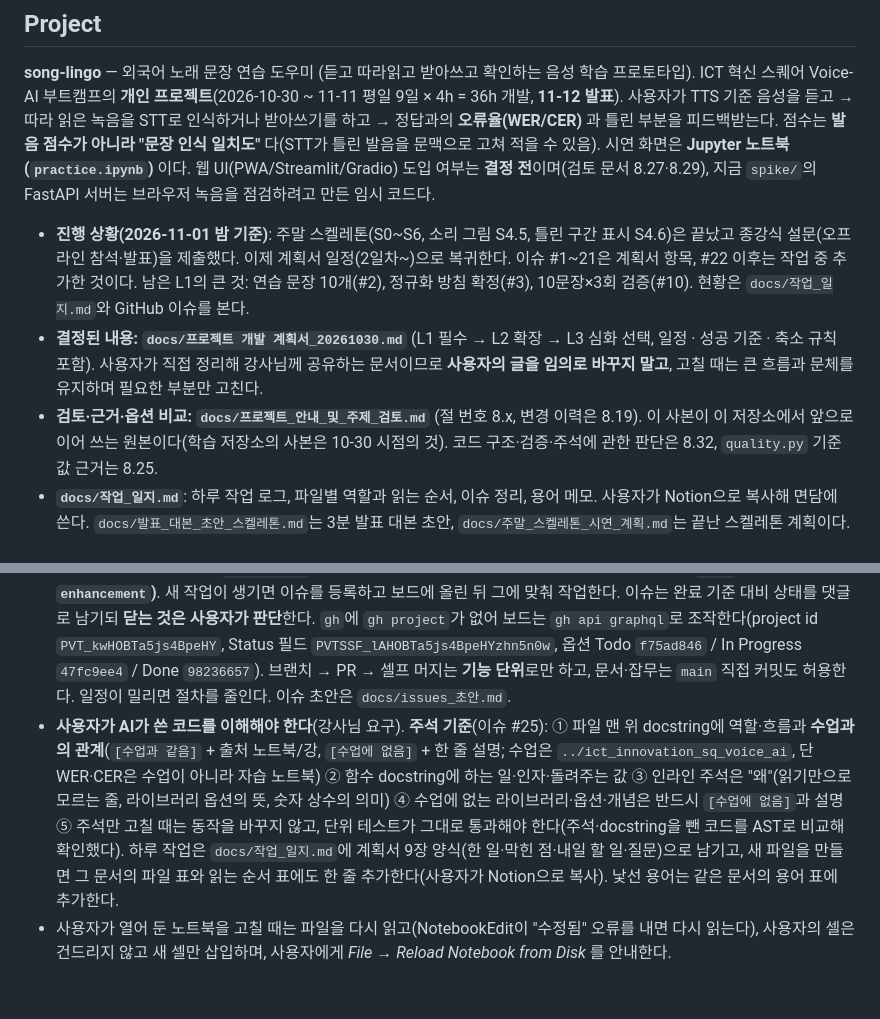
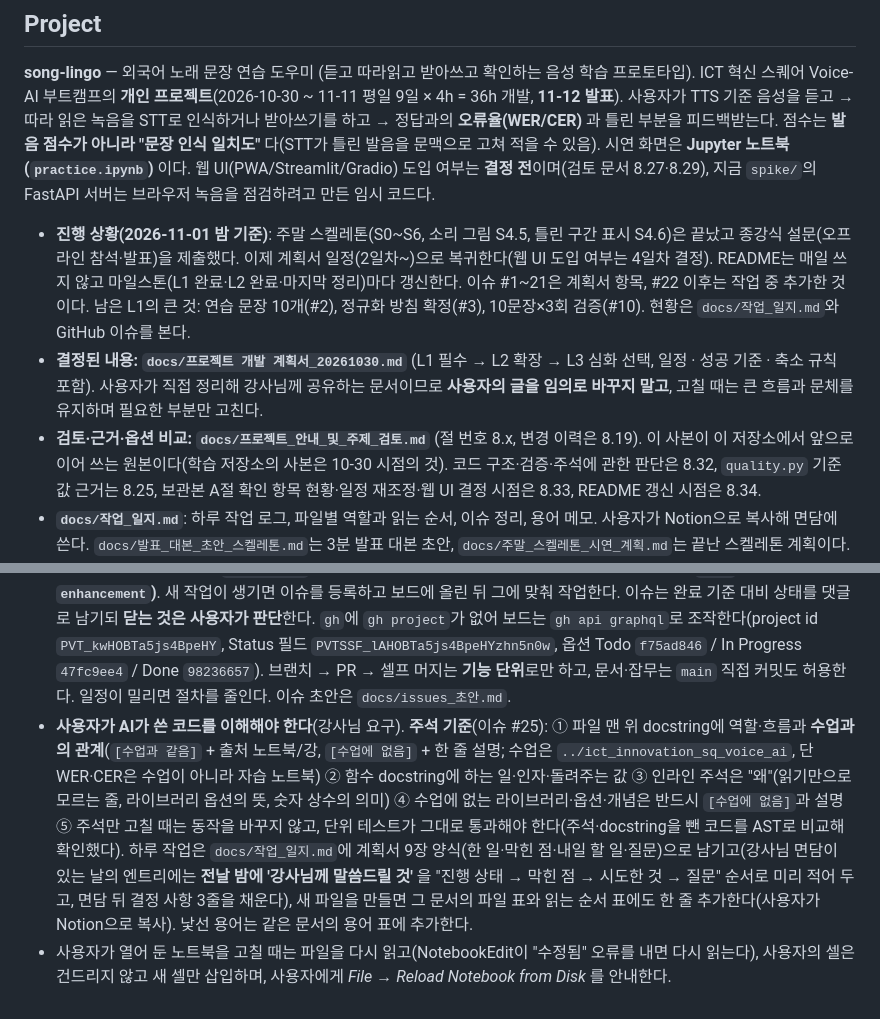
Before and after one commit to greenkey20/song-lingo, a Markdown page: CLAUDE.md, 2 parts joined by grey strips. Rendered like a GitHub page.

Commit message:
chore: CLAUDE.md에 8.33·8.34 안내, 웹 UI 4일차 결정, README 마일스톤 갱신 합의 추가
면담 브리핑을 전날 밤 일지에 미리 적는 운영 방식도 반영.

Refs #25

Co-Authored-By: Claude Sonnet 5.5 <noreply@anthropic.com>

```diff
--- a/CLAUDE.md
+++ b/CLAUDE.md
@@ -6,9 +6,9 @@ This file provides guidance to Claude Code (claude.ai/code) when working with co
 
 **song-lingo** — 외국어 노래 문장 연습 도우미 (듣고 따라읽고 받아쓰고 확인하는 음성 학습 프로토타입). ICT 혁신 스퀘어 Voice-AI 부트캠프의 **개인 프로젝트**(2026-10-30 ~ 11-11 평일 9일 × 4h = 36h 개발, **11-12 발표**). 사용자가 TTS 기준 음성을 듣고 → 따라 읽은 녹음을 STT로 인식하거나 받아쓰기를 하고 → 정답과의 **오류율(WER/CER)** 과 틀린 부분을 피드백받는다. 점수는 **발음 점수가 아니라 "문장 인식 일치도"** 다(STT가 틀린 발음을 문맥으로 고쳐 적을 수 있음). 시연 화면은 **Jupyter 노트북(`practice.ipynb`)** 이다. 웹 UI(PWA/Streamlit/Gradio) 도입 여부는 **결정 전**이며(검토 문서 8.27·8.29), 지금 `spike/`의 FastAPI 서버는 브라우저 녹음을 점검하려고 만든 임시 코드다.
 
-- **진행 상황(2026-11-01 밤 기준)**: 주말 스켈레톤(S0~S6, 소리 그림 S4.5, 틀린 구간 표시 S4.6)은 끝났고 종강식 설문(오프라인 참석·발표)을 제출했다. 이제 계획서 일정(2일차~)으로 복귀한다. 이슈 #1~21은 계획서 항목, #22 이후는 작업 중 추가한 것이다. 남은 L1의 큰 것: 연습 문장 10개(#2), 정규화 방침 확정(#3), 10문장×3회 검증(#10). 현황은 `docs/작업_일지.md`와 GitHub 이슈를 본다.
+- **진행 상황(2026-11-01 밤 기준)**: 주말 스켈레톤(S0~S6, 소리 그림 S4.5, 틀린 구간 표시 S4.6)은 끝났고 종강식 설문(오프라인 참석·발표)을 제출했다. 이제 계획서 일정(2일차~)으로 복귀한다(웹 UI 도입 여부는 4일차 결정). README는 매일 쓰지 않고 마일스톤(L1 완료·L2 완료·마지막 정리)마다 갱신한다. 이슈 #1~21은 계획서 항목, #22 이후는 작업 중 추가한 것이다. 남은 L1의 큰 것: 연습 문장 10개(#2), 정규화 방침 확정(#3), 10문장×3회 검증(#10). 현황은 `docs/작업_일지.md`와 GitHub 이슈를 본다.
 - **결정된 내용: `docs/프로젝트 개발 계획서_20261030.md`** (L1 필수 → L2 확장 → L3 심화 선택, 일정 · 성공 기준 · 축소 규칙 포함). 사용자가 직접 정리해 강사님께 공유하는 문서이므로 **사용자의 글을 임의로 바꾸지 말고**, 고칠 때는 큰 흐름과 문체를 유지하며 필요한 부분만 고친다.
-- **검토·근거·옵션 비교: `docs/프로젝트_안내_및_주제_검토.md`** (절 번호 8.x, 변경 이력은 8.19). 이 사본이 이 저장소에서 앞으로 이어 쓰는 원본이다(학습 저장소의 사본은 10-30 시점의 것). 코드 구조·검증·주석에 관한 판단은 8.32, `quality.py` 기준값 근거는 8.25.
+- **검토·근거·옵션 비교: `docs/프로젝트_안내_및_주제_검토.md`** (절 번호 8.x, 변경 이력은 8.19). 이 사본이 이 저장소에서 앞으로 이어 쓰는 원본이다(학습 저장소의 사본은 10-30 시점의 것). 코드 구조·검증·주석에 관한 판단은 8.32, `quality.py` 기준값 근거는 8.25, 보관본 A절 확인 항목 현황·일정 재조정·웹 UI 결정 시점은 8.33, README 갱신 시점은 8.34.
 - **`docs/작업_일지.md`**: 하루 작업 로그, 파일별 역할과 읽는 순서, 이슈 정리, 용어 메모. 사용자가 Notion으로 복사해 면담에 쓴다. `docs/발표_대본_초안_스켈레톤.md`는 3분 발표 대본 초안, `docs/주말_스켈레톤_시연_계획.md`는 끝난 스켈레톤 계획이다.
 - **`docs/프로젝트 개발 계획서_20261029.md`는 20261030으로 정리하면서 빠진 내용만 모은 보관본**이다. 특히 **A절의 "1일차에 확인할 항목"(확정되지 않은 항목 10개와 `[확인 필요]` 목록)** 을 점검하고 결과는 검토 문서에 기록한다. 이 파일의 L3 기호는 20261029 기준이라 20261030과 다르다(파일 머리의 주의 참고).
 - 학습 배경(1~7강 노트북)은 형제 폴더 `../ict_innovation_sq_voice_ai/`(읽기 전용 참고). 특히 `017_sound/lesson07_whisper_minimal.ipynb`(faster-whisper), `013_openai_api/`(TTS/STT 호출 코드), `017_sound/02·03·lesson04`(WAV 전처리, FFT/STFT/Mel). WER·CER은 수업이 아니라 자습 노트북(`docs/WER_CER_이해하기.ipynb`) 기준이다.
@@ -80,5 +80,5 @@ practice.py(위 순서를 이어 부르고 dict 반환) ─▶ report.py(글) /
 - 코드·문서의 숫자와 동작 주장은 **실행해서 확인**하고, 추정은 **[추정]**, 일반 지식은 **[일반 지식]**, 못 한 확인은 **[미확인]** 으로 표시한다(사용자가 이 문서들로 공부한다).
 - **커밋은 주제별로, 사용자가 확인한 뒤에만**. 가능하면 적은 수의 큰 커밋. push는 사용자가 요청할 때만. 직접 커밋에는 세션의 `Co-Authored-By` 트레일러를 넣고, 관련 이슈는 메시지에 `Refs #N`으로 적는다. 한국어 `feat:`/`docs:`/`chore:` 메시지 관례(학습 저장소와 동일).
 - 칸반은 GitHub Projects(`song-lingo` 보드), 작업은 **이슈 1개 = 카드 1개(L1/L2/L3 라벨; 문서는 `docs`, 기타는 `enhancement`)**. 새 작업이 생기면 이슈를 등록하고 보드에 올린 뒤 그에 맞춰 작업한다. 이슈는 완료 기준 대비 상태를 댓글로 남기되 **닫는 것은 사용자가 판단**한다. `gh`에 `gh project`가 없어 보드는 `gh api graphql`로 조작한다(project id `PVT_kwHOBTa5js4BpeHY`, Status 필드 `PVTSSF_lAHOBTa5js4BpeHYzhn5n0w`, 옵션 Todo `f75ad846` / In Progress `47fc9ee4` / Done `98236657`). 브랜치 → PR → 셀프 머지는 **기능 단위**로만 하고, 문서·잡무는 `main` 직접 커밋도 허용한다. 일정이 밀리면 절차를 줄인다. 이슈 초안은 `docs/issues_초안.md`.
-- **사용자가 AI가 쓴 코드를 이해해야 한다**(강사님 요구). **주석 기준**(이슈 #25): ① 파일 맨 위 docstring에 역할·흐름과 **수업과의 관계**(`[수업과 같음]` + 출처 노트북/강, `[수업에 없음]` + 한 줄 설명; 수업은 `../ict_innovation_sq_voice_ai`, 단 WER·CER은 수업이 아니라 자습 노트북) ② 함수 docstring에 하는 일·인자·돌려주는 값 ③ 인라인 주석은 "왜"(읽기만으로 모르는 줄, 라이브러리 옵션의 뜻, 숫자 상수의 의미) ④ 수업에 없는 라이브러리·옵션·개념은 반드시 `[수업에 없음]`과 설명 ⑤ 주석만 고칠 때는 동작을 바꾸지 않고, 단위 테스트가 그대로 통과해야 한다(주석·docstring을 뺀 코드를 AST로 비교해 확인했다). 하루 작업은 `docs/작업_일지.md`에 계획서 9장 양식(한 일·막힌 점·내일 할 일·질문)으로 남기고, 새 파일을 만들면 그 문서의 파일 표와 읽는 순서 표에도 한 줄 추가한다(사용자가 Notion으로 복사). 낯선 용어는 같은 문서의 용어 표에 추가한다.
+- **사용자가 AI가 쓴 코드를 이해해야 한다**(강사님 요구). **주석 기준**(이슈 #25): ① 파일 맨 위 docstring에 역할·흐름과 **수업과의 관계**(`[수업과 같음]` + 출처 노트북/강, `[수업에 없음]` + 한 줄 설명; 수업은 `../ict_innovation_sq_voice_ai`, 단 WER·CER은 수업이 아니라 자습 노트북) ② 함수 docstring에 하는 일·인자·돌려주는 값 ③ 인라인 주석은 "왜"(읽기만으로 모르는 줄, 라이브러리 옵션의 뜻, 숫자 상수의 의미) ④ 수업에 없는 라이브러리·옵션·개념은 반드시 `[수업에 없음]`과 설명 ⑤ 주석만 고칠 때는 동작을 바꾸지 않고, 단위 테스트가 그대로 통과해야 한다(주석·docstring을 뺀 코드를 AST로 비교해 확인했다). 하루 작업은 `docs/작업_일지.md`에 계획서 9장 양식(한 일·막힌 점·내일 할 일·질문)으로 남기고(강사님 면담이 있는 날의 엔트리에는 **전날 밤에 '강사님께 말씀드릴 것'** 을 "진행 상태 → 막힌 점 → 시도한 것 → 질문" 순서로 미리 적어 두고, 면담 뒤 결정 사항 3줄을 채운다), 새 파일을 만들면 그 문서의 파일 표와 읽는 순서 표에도 한 줄 추가한다(사용자가 Notion으로 복사). 낯선 용어는 같은 문서의 용어 표에 추가한다.
 - 사용자가 열어 둔 노트북을 고칠 때는 파일을 다시 읽고(NotebookEdit이 "수정됨" 오류를 내면 다시 읽는다), 사용자의 셀은 건드리지 않고 새 셀만 삽입하며, 사용자에게 *File → Reload Notebook from Disk* 를 안내한다.
```
